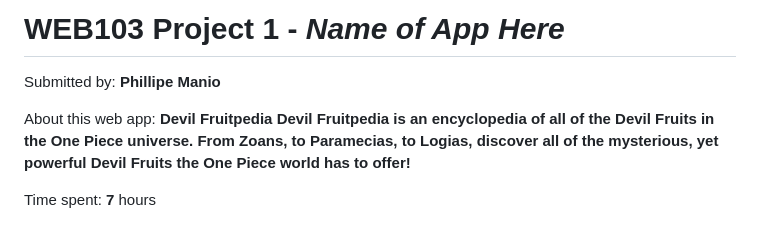
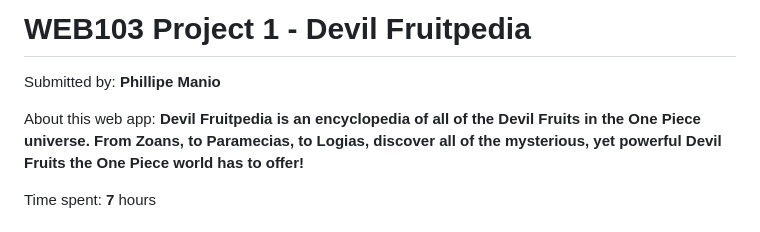
Before and after one commit to ChickPhilA/Devil-Fruitpedia, a Markdown page: README.md, the part around the change. GitHub-like rendering.

Commit message:
Uploaded name of project.

```diff
--- a/README.md
+++ b/README.md
@@ -1,8 +1,8 @@
-# WEB103 Project 1 - *Name of App Here*
+# WEB103 Project 1 - **Devil Fruitpedia**
 
 Submitted by: **Phillipe Manio**
 
-About this web app: **Devil Fruitpedia**
+About this web app:
 **Devil Fruitpedia is an encyclopedia of all of the Devil Fruits in the One Piece universe. From Zoans, to Paramecias, to Logias, discover all of the mysterious, yet powerful Devil Fruits the One Piece world has to offer!**
 
 Time spent: **7** hours
```
